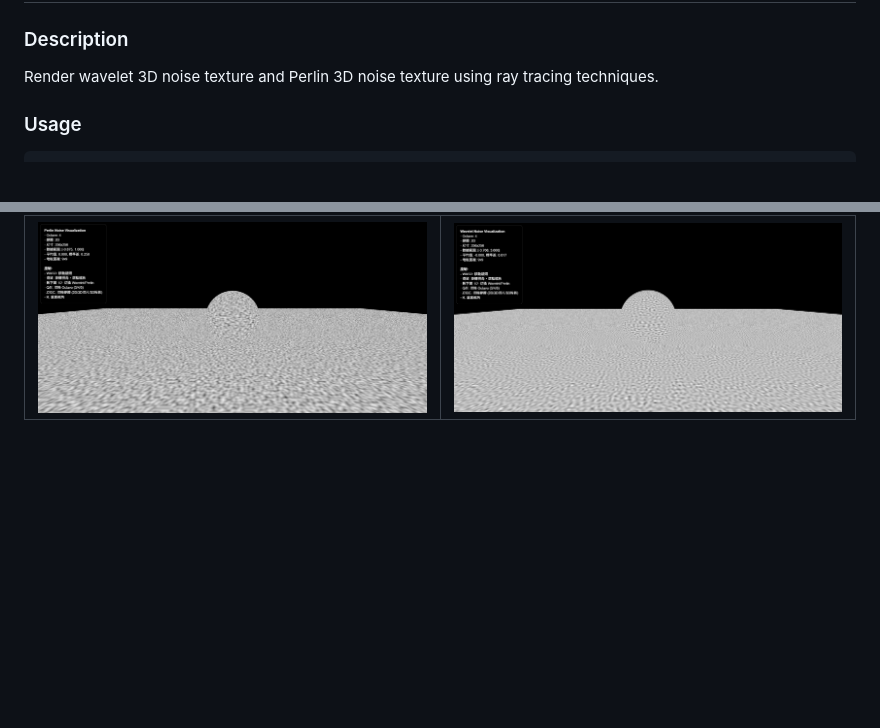
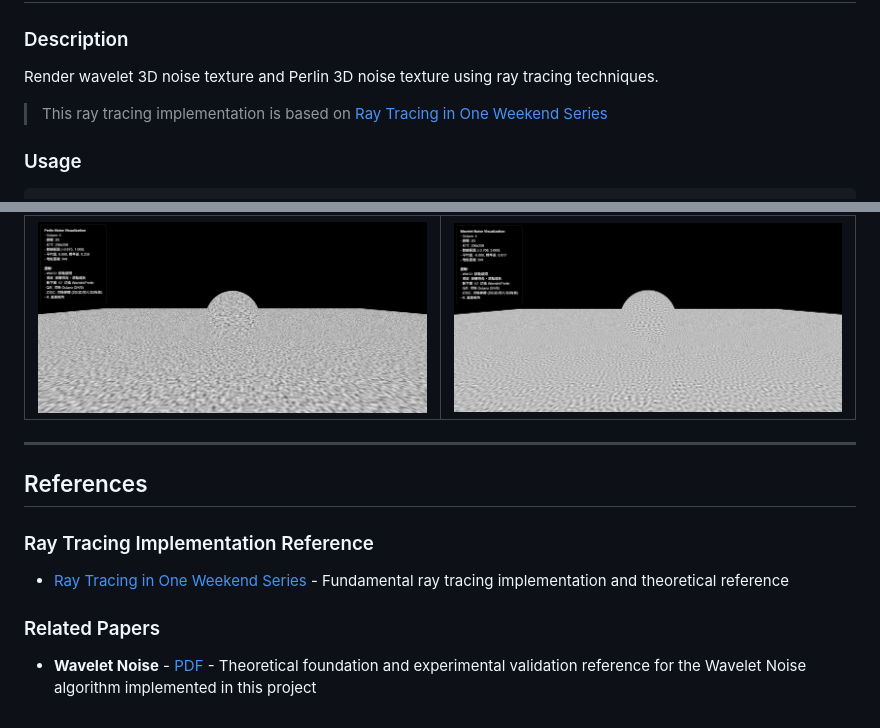
Before and after one commit to Jason9339/Wavelet-Noise-in-ray-tracing, a Markdown page: README-en.md, 2 parts joined by grey strips. GitHub-like rendering; blank space fills up the shorter version.

Commit message:
add more experient instructions and reference

````diff
--- a/README-en.md
+++ b/README-en.md
@@ -22,6 +22,8 @@ make
 
 ### Description
 Render wavelet 3D noise texture and Perlin 3D noise texture using ray tracing techniques.
+
+> This ray tracing implementation is based on [Ray Tracing in One Weekend Series](https://github.com/RayTracing/raytracing.github.io)
 
 ### Usage
 ```bash
@@ -158,3 +160,13 @@ cd threejs && python3 -m http.server 8000
 | Perlin Noise Interactive Visualization Interface | Wavelet Noise Interactive Visualization Interface |
 |:---:|:---:|
 | <img src="asset/threejs_perlin.png" width="400" alt="Perlin Noise Web Visualization"> | <img src="asset/threejs_wavelet.png" width="400" alt="Wavelet Noise Web Visualization"> |
+
+---
+
+## References
+
+### Ray Tracing Implementation Reference
+- [Ray Tracing in One Weekend Series](https://github.com/RayTracing/raytracing.github.io) - Fundamental ray tracing implementation and theoretical reference
+
+### Related Papers
+- **Wavelet Noise** - [PDF](./wavelet_noise.pdf) - Theoretical foundation and experimental validation reference for the Wavelet Noise algorithm implemented in this project
````
Also changed, not shown: README.md (+14 -0 lines), asset/實驗說明.png (added).
